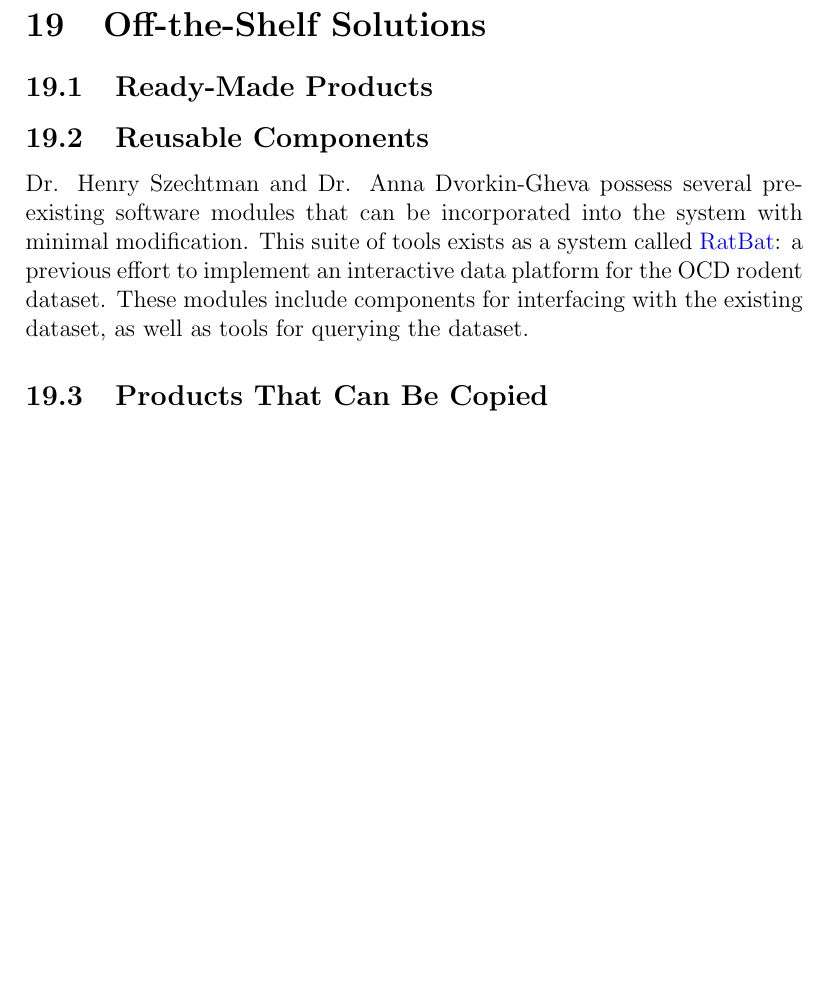
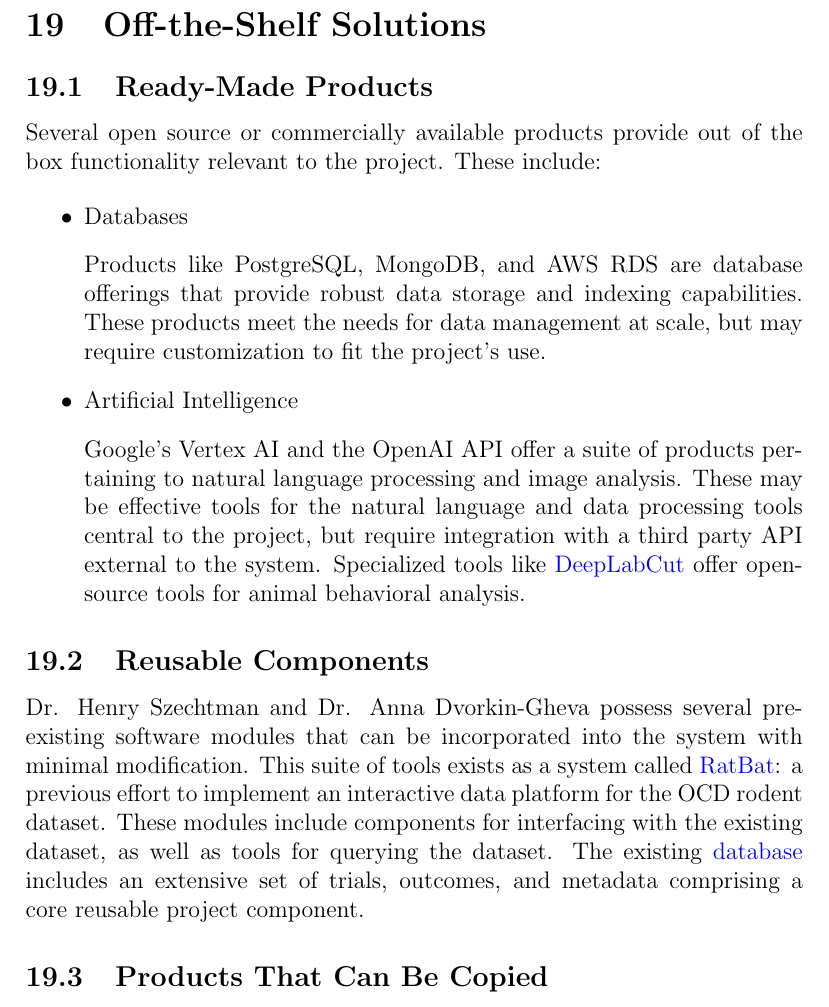
Before and after one commit to NathanPerry11/OCD-Rat-Infrastructure, a LaTeX document (docs/SRS-Volere/SRS.tex): part of page 21 of 25, cut so that both start at the same text, the shorter picture padded with empty space. Compiled offline with pdfLaTeX.

Commit message:
19.1 ready made products

```diff
--- a/docs/SRS-Volere/SRS.tex
+++ b/docs/SRS-Volere/SRS.tex
@@ -460,11 +460,21 @@
 \section{Off-the-Shelf Solutions}
 \subsection{Ready-Made Products}
 
+Several open source or commercially available products provide out of the box functionality relevant to the project. These include:
+
+\begin{itemize}
+    \item Databases
+    \item[] Products like PostgreSQL, MongoDB, and AWS RDS are database offerings that provide robust data storage and indexing capabilities. These products meet the needs for data management at scale, but may require customization to fit the project's use.
+    \item Artificial Intelligence
+    \item[] Google's Vertex AI and the OpenAI API offer a suite of products pertaining to natural language processing and image analysis. These may be effective tools for the natural language and data processing tools central to the project, but require integration with a third party API external to the system. Specialized tools like \href{https://github.com/DeepLabCut/DeepLabCut}{DeepLabCut} offer open-source tools for animal behavioral analysis.
+
+\end{itemize}
+
 
 
 \subsection{Reusable Components}
 
-Dr. Henry Szechtman and Dr. Anna Dvorkin-Gheva possess several pre-existing software modules that can be incorporated into the system with minimal modification. This suite of tools exists as a system called \href{https://github.com/brandonc-edu/RatBAT/tree/main}{RatBat}: a previous effort to implement an interactive data platform for the OCD rodent dataset. These modules include components for interfacing with the existing dataset, as well as tools for querying the dataset.
+Dr. Henry Szechtman and Dr. Anna Dvorkin-Gheva possess several pre-existing software modules that can be incorporated into the system with minimal modification. This suite of tools exists as a system called \href{https://github.com/brandonc-edu/RatBAT/tree/main}{RatBat}: a previous effort to implement an interactive data platform for the OCD rodent dataset. These modules include components for interfacing with the existing dataset, as well as tools for querying the dataset. The existing \href{https://doi.org/10.1093/gigascience/giac092}{database} includes an extensive set of trials, outcomes, and metadata comprising a core reusable project component.
 
 \subsection{Products That Can Be Copied}
 
```
